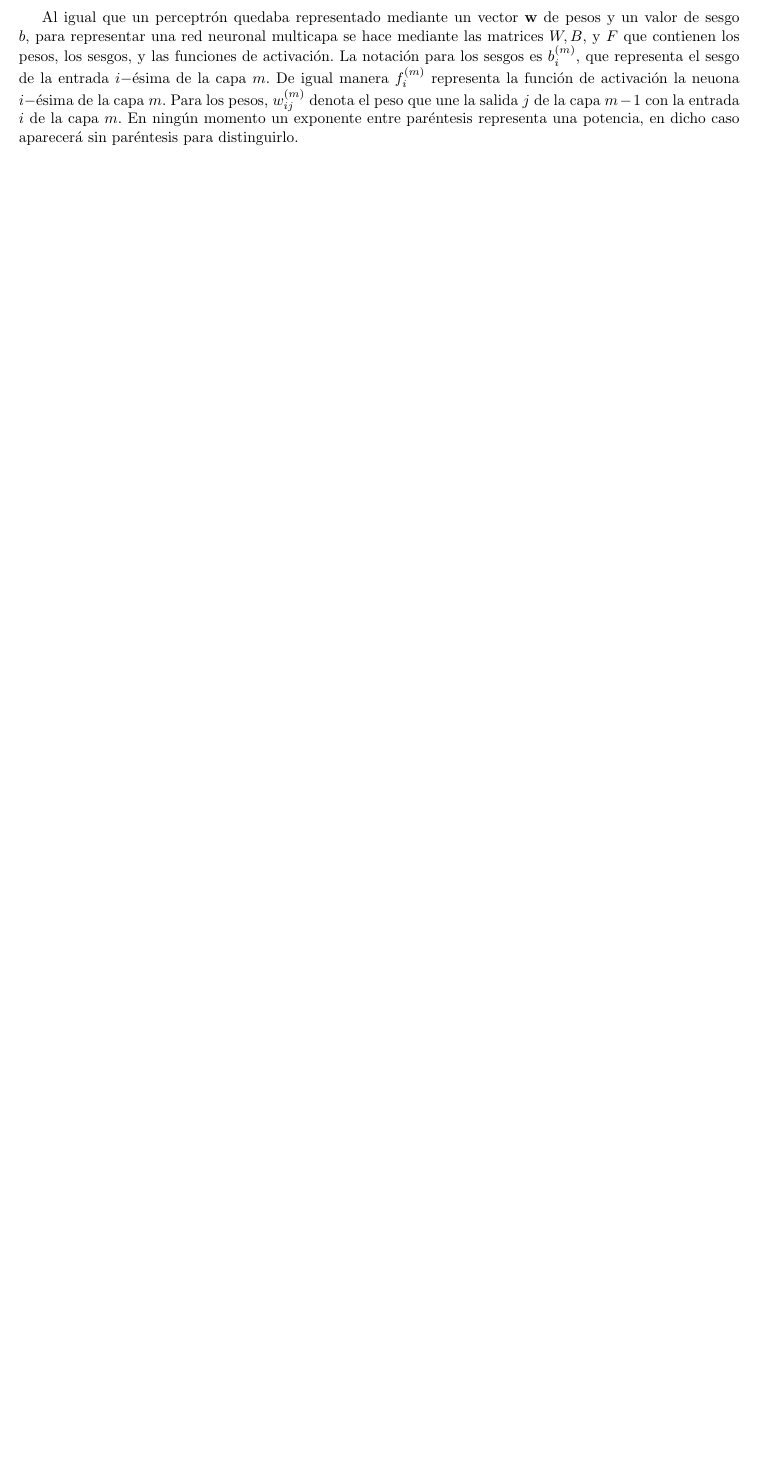
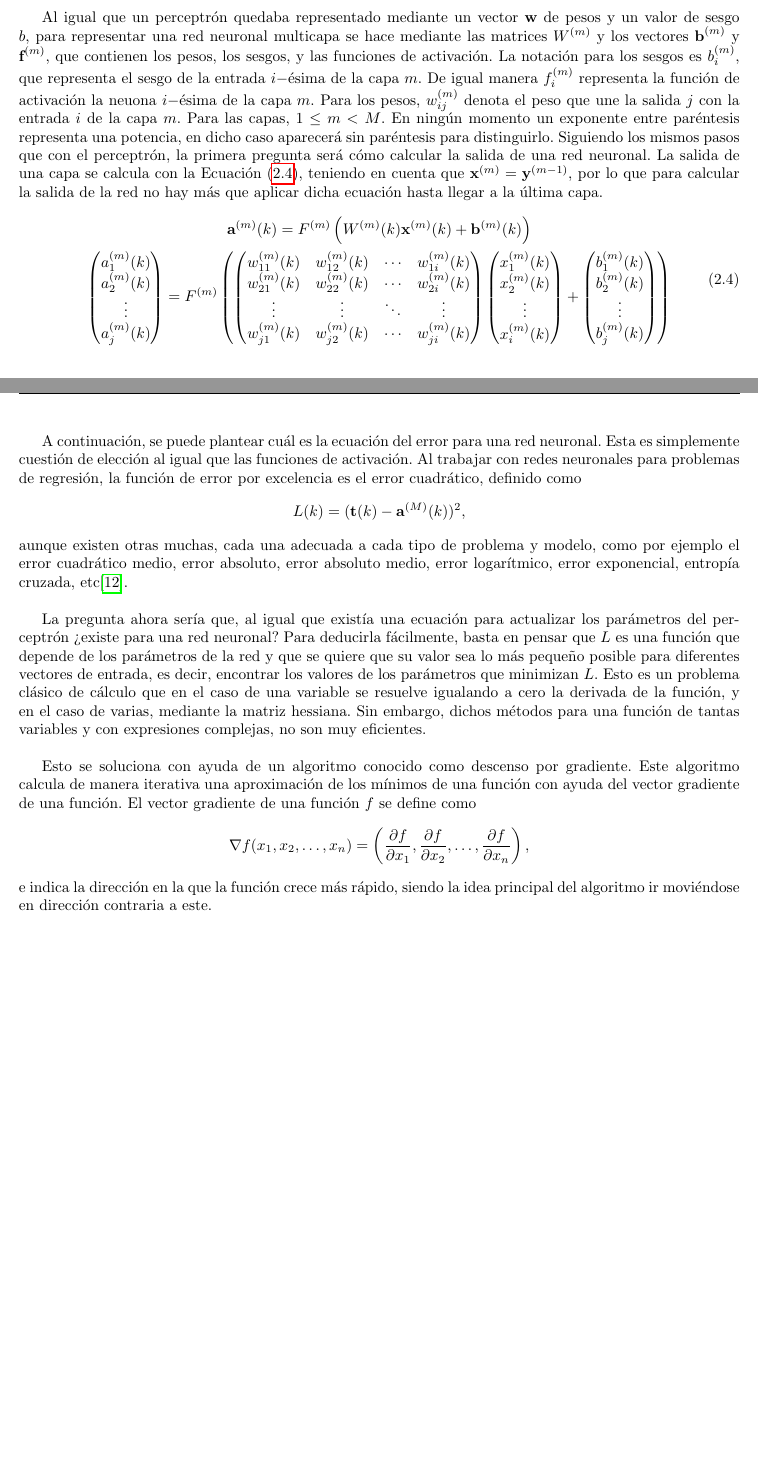
Before and after one commit to pabloggarc/TFG, a LaTeX document (Memoria/memoria_tfg.tex, which reads Memoria/machine_learning.tex): part of page 29 of 33 before the commit and two parts of pages 29 and 30 of 34 after it, the two joined at a grey line, cut so that both start at the same text, the shorter picture padded with empty space. The pictures show the PDF file Memoria/memoria_tfg.pdf that the author committed with the source.

Commit message:
Intro descenso por gradiente

```diff
--- a/Memoria/machine_learning.tex
+++ b/Memoria/machine_learning.tex
@@ -469,7 +469,7 @@
 			\label{fig:rna}
 		\end{figure}
 
-		En la \Cref{fig:rna} se muestra un diagrama que resume la arquitectura de una red neuronal multicapa. Todas las salidas de una capa están conectadas con todas las entradas de la siguiente con un peso y un \textit{bias}. En el diagrama de la \Cref{fig:rna_completa} se puede observar esto en mayor detalle.
+		En la \Cref{fig:rna} se muestra un diagrama que resume la arquitectura de una red neuronal multicapa. Todas las salidas de una capa están conectadas con todas las entradas de la siguiente con un peso y un \textit{bias}. En el diagrama de la \Cref{fig:rna_completa} se puede observar esto en mayor detalle. Estas pueden ser utilizadas en problemas de clasificación o regresión supervisada, pero en una primera aproximación se supondrá que se está resolviendo un problema de regresión.
 
 		\begin{figure}[!h]
 			\centering
@@ -552,4 +552,8 @@
 			\label{fig:rna_completa}
 		\end{figure}
 
-		Al igual que un perceptrón quedaba representado mediante un vector $\textbf{w}$ de pesos y un valor de sesgo $b$, para representar una red neuronal multicapa se hace mediante las matrices $W, B, $ y $F$ que contienen los pesos, los sesgos, y las funciones de activación. La notación para los sesgos es $b_i^{(m)}$, que representa el sesgo de la entrada $i-$ésima de la capa $m$. De igual manera $f_i^{(m)}$ representa la función de activación la neuona $i-$ésima de la capa $m$. Para los pesos, $w_{ij}^{(m)}$ denota el peso que une la salida $j$ de la capa $m-1$ con la entrada $i$ de la capa $m$. En ningún momento un exponente entre paréntesis representa una potencia, en dicho caso aparecerá sin paréntesis para distinguirlo.
+		Al igual que un perceptrón quedaba representado mediante un vector $\textbf{w}$ de pesos y un valor de sesgo $b$, para representar una red neuronal multicapa se hace mediante las matrices $W^{(m)}$ y los vectores $\textbf{b}^{(m)}$ y $\textbf{f}^{(m)}$, que contienen los pesos, los sesgos, y las funciones de activación. La notación para los sesgos es $b_i^{(m)}$, que representa el sesgo de la entrada $i-$ésima de la capa $m$. De igual manera $f_i^{(m)}$ representa la función de activación la neuona $i-$ésima de la capa $m$. Para los pesos, $w_{ij}^{(m)}$ denota el peso que une la salida $j$ con la entrada $i$ de la capa $m$. Para las capas, $1 \leq m < M$. En ningún momento un exponente entre paréntesis representa una potencia, en dicho caso aparecerá sin paréntesis para distinguirlo. Siguiendo los mismos pasos que con el perceptrón, la primera pregunta será cómo calcular la salida de una red neuronal. La salida de una capa se calcula con la \Cref{eq:prop}, teniendo en cuenta que $\textbf{x}^{(m)} = \textbf{y}^{(m-1)}$, por lo que para calcular la salida de la red no hay más que aplicar dicha ecuación hasta llegar a la última capa.
+
+		\begin{equation}
+			\label{eq:prop}
+			\begin{gathered}
@@ -555,0 +565,4 @@
+					w_{11}^{(m)}(k) & w_{12}^{(m)}(k) & \cdots & w_{1i}^{(m)}(k)\\
+					w_{21}^{(m)}(k) & w_{22}^{(m)}(k) & \cdots & w_{2i}^{(m)}(k)\\
+					\vdots & \vdots & \ddots & \vdots\\
+					w_{j1}^{(m)}(k) & w_{j2}^{(m)}(k) & \cdots & w_{ji}^{(m)}(k)\\
@@ -555,0 +575,17 @@
+				\end{pmatrix}\right)
+			\end{gathered}
+		\end{equation}
+
+		A continuación, se puede plantear cuál es la ecuación del error para una red neuronal. Esta es simplemente cuestión de elección al igual que las funciones de activación. Al trabajar con redes neuronales para problemas de regresión, la función de error por excelencia es el error cuadrático, definido como
+		$$
+		L(k) = (\textbf{t}(k) - \textbf{a}^{(M)}(k))^2,
+		$$
+		aunque existen otras muchas, cada una adecuada a cada tipo de problema y modelo, como por ejemplo el error cuadrático medio, error absoluto, error absoluto medio, error logarítmico, error exponencial, entropía cruzada, etc\cite{funcionesError}.\\
+
+		La pregunta ahora sería que, al igual que existía una ecuación para actualizar los parámetros del perceptrón ¿existe para una red neuronal? Para deducirla fácilmente, basta en pensar que $L$ es una función que depende de los parámetros de la red y que se quiere que su valor sea lo más pequeño posible para diferentes vectores de entrada, es decir, encontrar los valores de los parámetros que minimizan $L$. Esto es un problema clásico de cálculo que en el caso de una variable se resuelve igualando a cero la derivada de la función, y en el caso de varias, mediante la matriz hessiana. Sin embargo, dichos métodos para una función de tantas variables y con expresiones complejas, no son muy eficientes. \\
+
+		Esto se soluciona con ayuda de un algoritmo conocido como descenso por gradiente. Este algoritmo calcula de manera iterativa una aproximación de los mínimos de una función con ayuda del vector gradiente de una función. El vector gradiente de una función $f$ se define como
+		$$
+		\nabla f(x_1, x_2, \hdots, x_n) = \left(\frac{\partial f}{\partial x_1}, \frac{\partial f}{\partial x_2}, \hdots, \frac{\partial f}{\partial x_n}\right),
+		$$
+		e indica la dirección en la que la función crece más rápido, siendo la idea principal del algoritmo ir moviéndose en dirección contraria a este.
```
Also changed, not shown: Memoria/library.bib (+16 -0 lines), Memoria/memoria_tfg.pdf, Memoria/machine_learning.tex (11 more changed lines).
